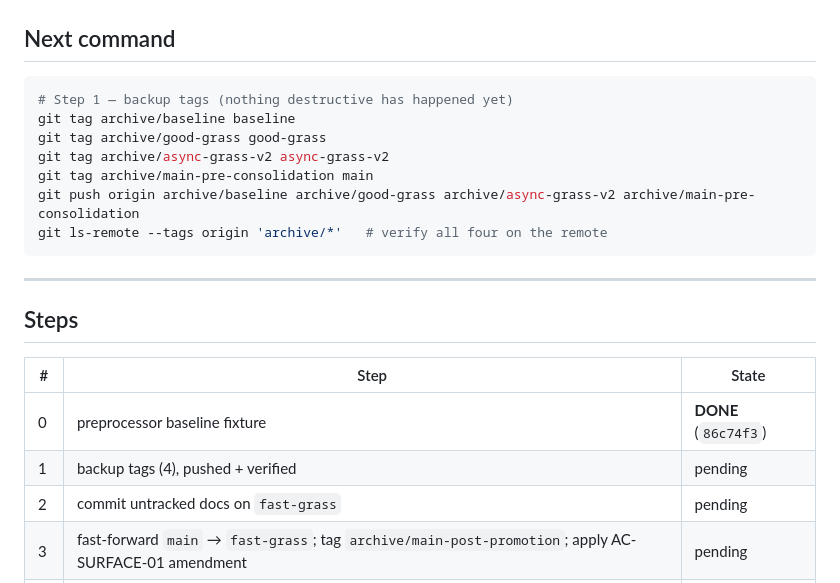
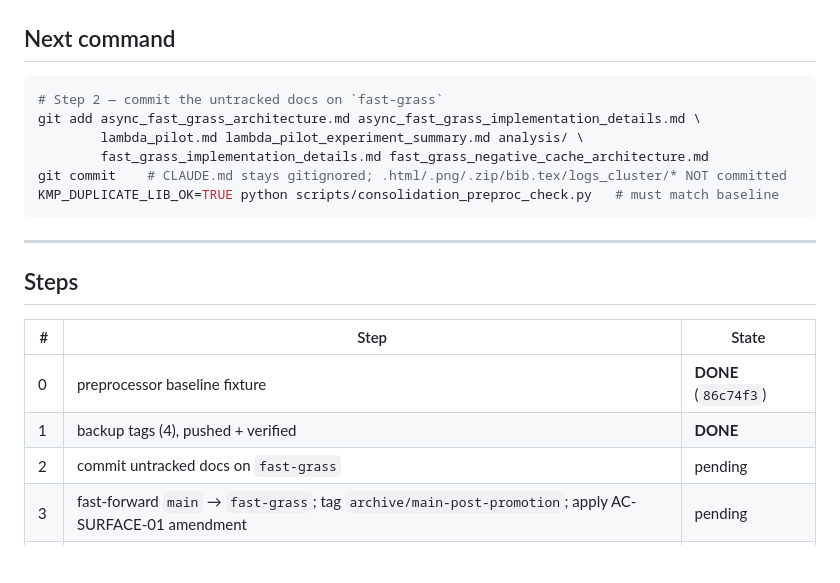
Before and after one commit to Aiman-prog/dense-retrieval-SOTA, a Markdown page: CONSOLIDATION_STATUS.md, the part around one of its changes. GitHub-like rendering; blank space fills up the shorter version.

````diff
--- a/CONSOLIDATION_STATUS.md
+++ b/CONSOLIDATION_STATUS.md
@@ -11,13 +11,12 @@ Authoritative inputs: `CONSOLIDATION_PROMPT.md` (procedure), `ACCEPTANCE_CRITERI
 ## Next command
 
 ```bash
-# Step 1 — backup tags (nothing destructive has happened yet)
-git tag archive/baseline baseline
-git tag archive/good-grass good-grass
-git tag archive/async-grass-v2 async-grass-v2
-git tag archive/main-pre-consolidation main
-git push origin archive/baseline archive/good-grass archive/async-grass-v2 archive/main-pre-consolidation
-git ls-remote --tags origin 'archive/*'   # verify all four on the remote
+# Step 2 — commit the untracked docs on `fast-grass`
+git add async_fast_grass_architecture.md async_fast_grass_implementation_details.md \
+        lambda_pilot.md lambda_pilot_experiment_summary.md analysis/ \
+        fast_grass_implementation_details.md fast_grass_negative_cache_architecture.md
+git commit    # CLAUDE.md stays gitignored; .html/.png/.zip/bib.tex/logs_cluster/* NOT committed
+KMP_DUPLICATE_LIB_OK=TRUE python scripts/consolidation_preproc_check.py   # must match baseline
 ```
 
 ---
@@ -27,7 +26,7 @@ git ls-remote --tags origin 'archive/*'   # verify all four on the remote
 | # | Step | State |
 |---|---|---|
 | 0 | preprocessor baseline fixture | **DONE** (`86c74f3`) |
-| 1 | backup tags (4), pushed + verified | pending |
+| 1 | backup tags (4), pushed + verified | **DONE** |
 | 2 | commit untracked docs on `fast-grass` | pending |
 | 3 | fast-forward `main` → `fast-grass`; tag `archive/main-post-promotion`; apply AC-SURFACE-01 amendment | pending |
 | 4 | MS MARCO additive files + `training.ance_msmarco` | pending |
````
Also changed, not shown: other parts of CONSOLIDATION_STATUS.md (+37 -10 lines).
